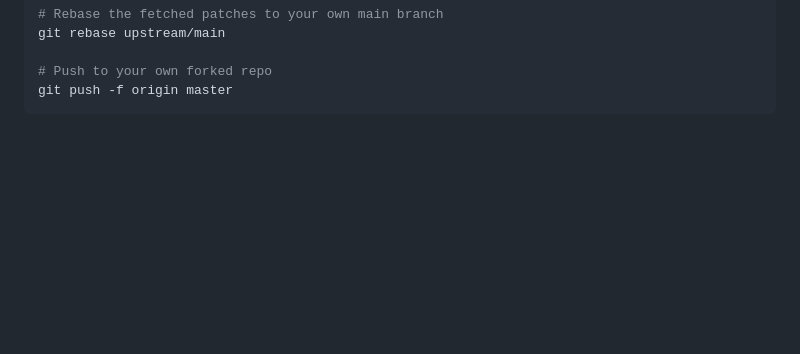
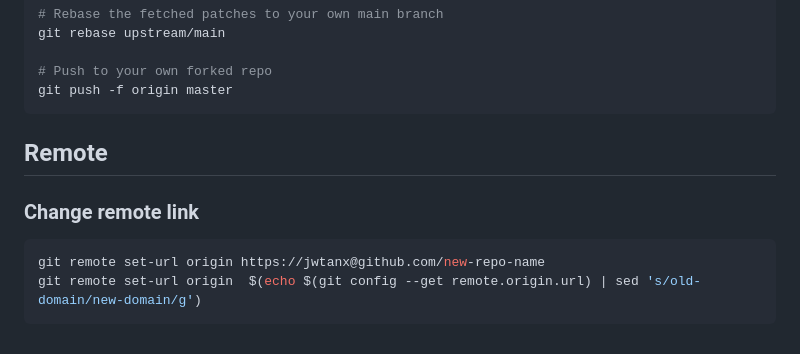
Before and after one commit to jwtanx/Hello-World-Of-Everything, a Markdown page: Git/README.md, the part around the change. GitHub-like rendering; blank space fills up the shorter version.

Commit message:
290224 - [Git] Config changing remote url

````diff
--- a/Git/README.md
+++ b/Git/README.md
@@ -203,3 +203,10 @@ git rebase upstream/main
 # Push to your own forked repo
 git push -f origin master
 ```
+
+## Remote
+### Change remote link
+```sh
+git remote set-url origin https://jwtanx@github.com/new-repo-name
+git remote set-url origin  $(echo $(git config --get remote.origin.url) | sed 's/old-domain/new-domain/g')
+```
````
